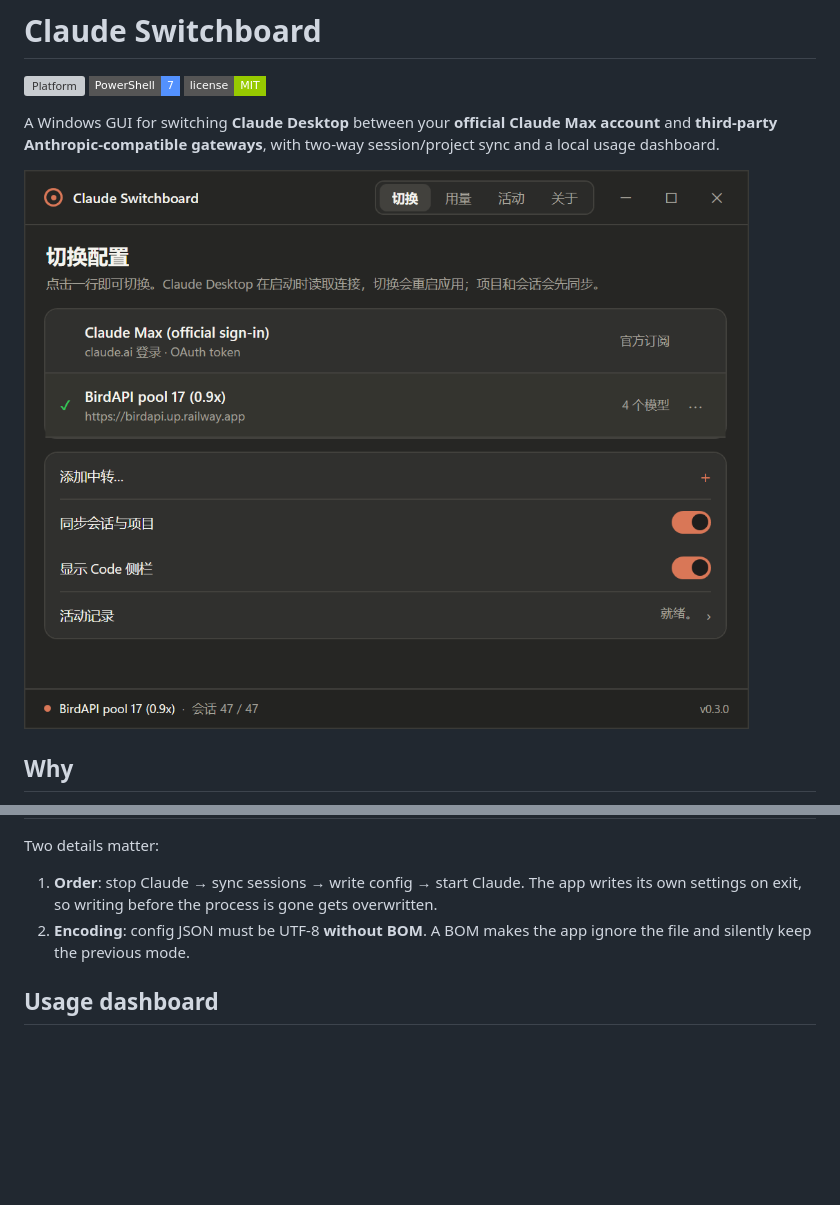
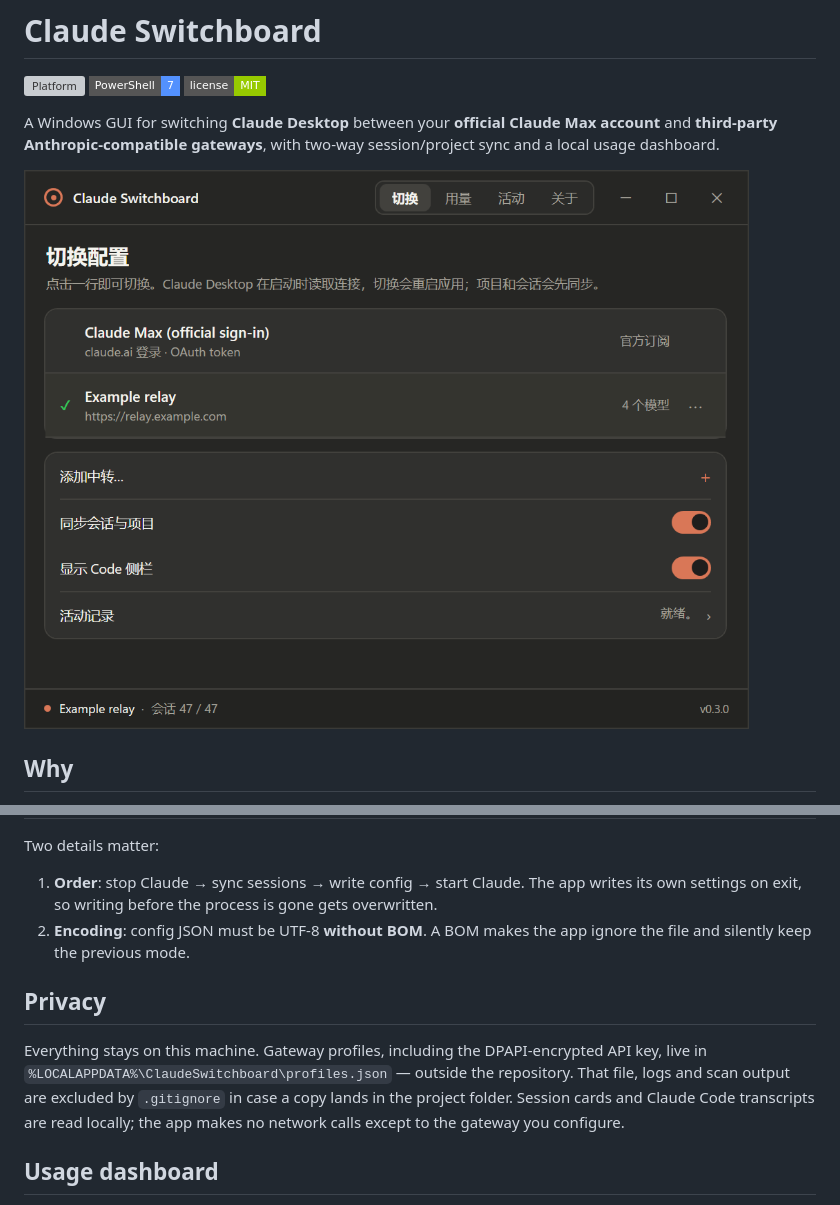
Before and after one commit to Allenllii/claude-switchboard, a Markdown page: README.md, 2 parts joined by grey strips. GitHub-like rendering; pictures changed too: assets/switch.png; badges without logos; blank space fills up the shorter version; grey boxes are pictures that could not be loaded.

```diff
--- a/README.md
+++ b/README.md
@@ -102,6 +102,14 @@ Two details matter:
 2. **Encoding**: config JSON must be UTF-8 **without BOM**. A BOM makes the app ignore
    the file and silently keep the previous mode.
 
+## Privacy
+
+Everything stays on this machine. Gateway profiles, including the DPAPI-encrypted API
+key, live in `%LOCALAPPDATA%\ClaudeSwitchboard\profiles.json` — outside the repository.
+That file, logs and scan output are excluded by `.gitignore` in case a copy lands in the
+project folder. Session cards and Claude Code transcripts are read locally; the app makes
+no network calls except to the gateway you configure.
+
 ## Usage dashboard
 
 The Usage tab reads local Claude Code transcripts. It shows totals for 7 or 30 days,
```
Also changed, not shown: CHANGELOG.md (+2 -0 lines), README.zh-CN.md (+7 -0 lines), 1 other file.
